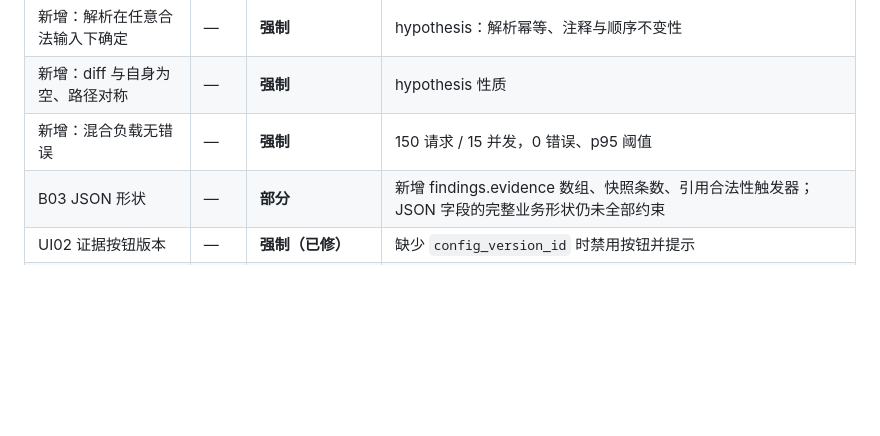
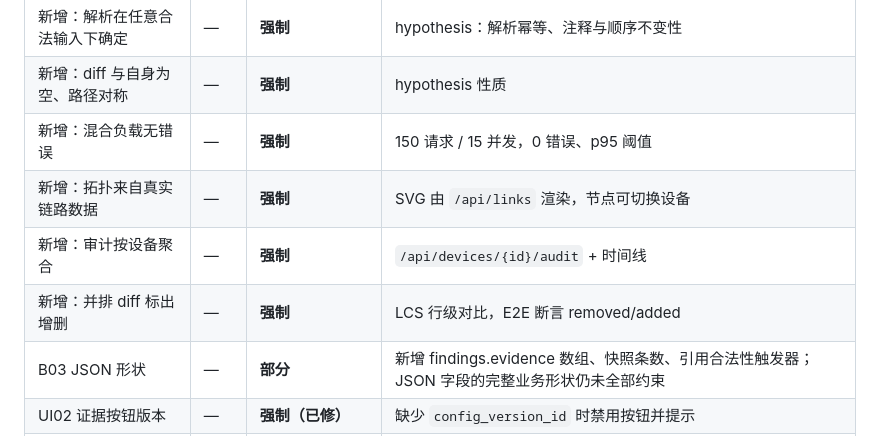
Before and after one commit to Lux8510/netcfg-evidence, a Markdown page: docs/CLAIMS_AUDIT.md, the part around the change. GitHub-like rendering; blank space fills up the shorter version.

```diff
--- a/docs/CLAIMS_AUDIT.md
+++ b/docs/CLAIMS_AUDIT.md
@@ -74,6 +74,9 @@
 | 新增：解析在任意合法输入下确定 | — | **强制** | hypothesis：解析幂等、注释与顺序不变性 | `tests/test_properties.py` |
 | 新增：diff 与自身为空、路径对称 | — | **强制** | hypothesis 性质 | `tests/test_properties.py` |
 | 新增：混合负载无错误 | — | **强制** | 150 请求 / 15 并发，0 错误、p95 阈值 | `tests/test_load.py` |
+| 新增：拓扑来自真实链路数据 | — | **强制** | SVG 由 `/api/links` 渲染，节点可切换设备 | `tests/test_e2e_ui.py` |
+| 新增：审计按设备聚合 | — | **强制** | `/api/devices/{id}/audit` + 时间线 | `tests/test_auth.py` |
+| 新增：并排 diff 标出增删 | — | **强制** | LCS 行级对比，E2E 断言 removed/added | `tests/test_e2e_ui.py` |
 | B03 JSON 形状 | — | **部分** | 新增 findings.evidence 数组、快照条数、引用合法性触发器；JSON 字段的完整业务形状仍未全部约束 |
 | UI02 证据按钮版本 | — | **强制（已修）** | 缺少 `config_version_id` 时禁用按钮并提示 |
 | UI03 解释归属同一 run | — | **强制（已修）** | 解释按最新 run 查询，界面显示 run 标识 |
```
Also changed, not shown: README.md (+9 -3 lines), docs/ui-topology.png (added), 10 other files.
